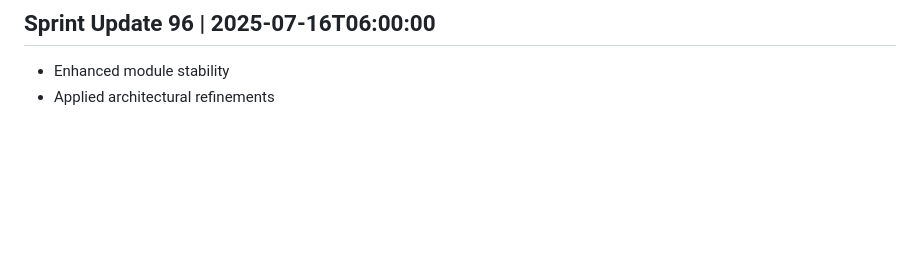
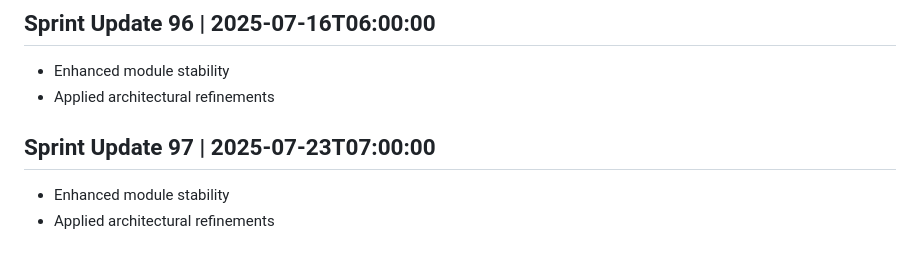
Before and after one commit to AshrafMorningstar/Learning, a Markdown page: PROJECT_HISTORY.md, the part around the change. Rendered like a GitHub page; blank space fills up the shorter version.

Commit message:
Optimize backend service architecture

```diff
--- a/PROJECT_HISTORY.md
+++ b/PROJECT_HISTORY.md
@@ -385,3 +385,7 @@
 ## Sprint Update 96 | 2025-07-16T06:00:00
 - Enhanced module stability
 - Applied architectural refinements
+
+## Sprint Update 97 | 2025-07-23T07:00:00
+- Enhanced module stability
+- Applied architectural refinements
```
